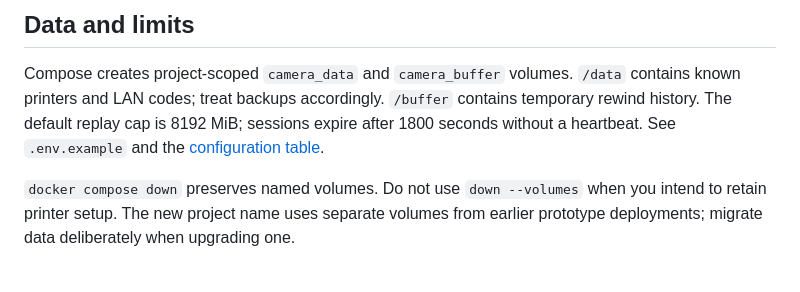
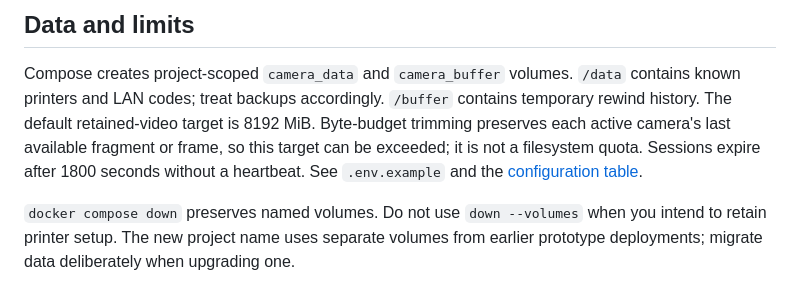
Before and after one commit to ewized/layerglass, a Markdown page: docs/operations/installation.md, the part around the change. Rendered like a GitHub page.

```diff
--- a/docs/operations/installation.md
+++ b/docs/operations/installation.md
@@ -39,8 +39,10 @@ image has been published, choose `LAYERGLASS_VERSION` in `.env`, then run
 
 Compose creates project-scoped `camera_data` and `camera_buffer` volumes.
 `/data` contains known printers and LAN codes; treat backups accordingly.
-`/buffer` contains temporary rewind history. The default replay cap is 8192 MiB;
-sessions expire after 1800 seconds without a heartbeat. See `.env.example` and
+`/buffer` contains temporary rewind history. The default retained-video target is
+8192 MiB. Byte-budget trimming preserves each active camera's last available
+fragment or frame, so this target can be exceeded; it is not a filesystem quota.
+Sessions expire after 1800 seconds without a heartbeat. See `.env.example` and
 the [configuration table](../reference/application-guide.md#environment-variables).
 
 `docker compose down` preserves named volumes. Do not use `down --volumes` when
```
Also changed, not shown: docs/reference/application-guide.md (+6 -3 lines).
